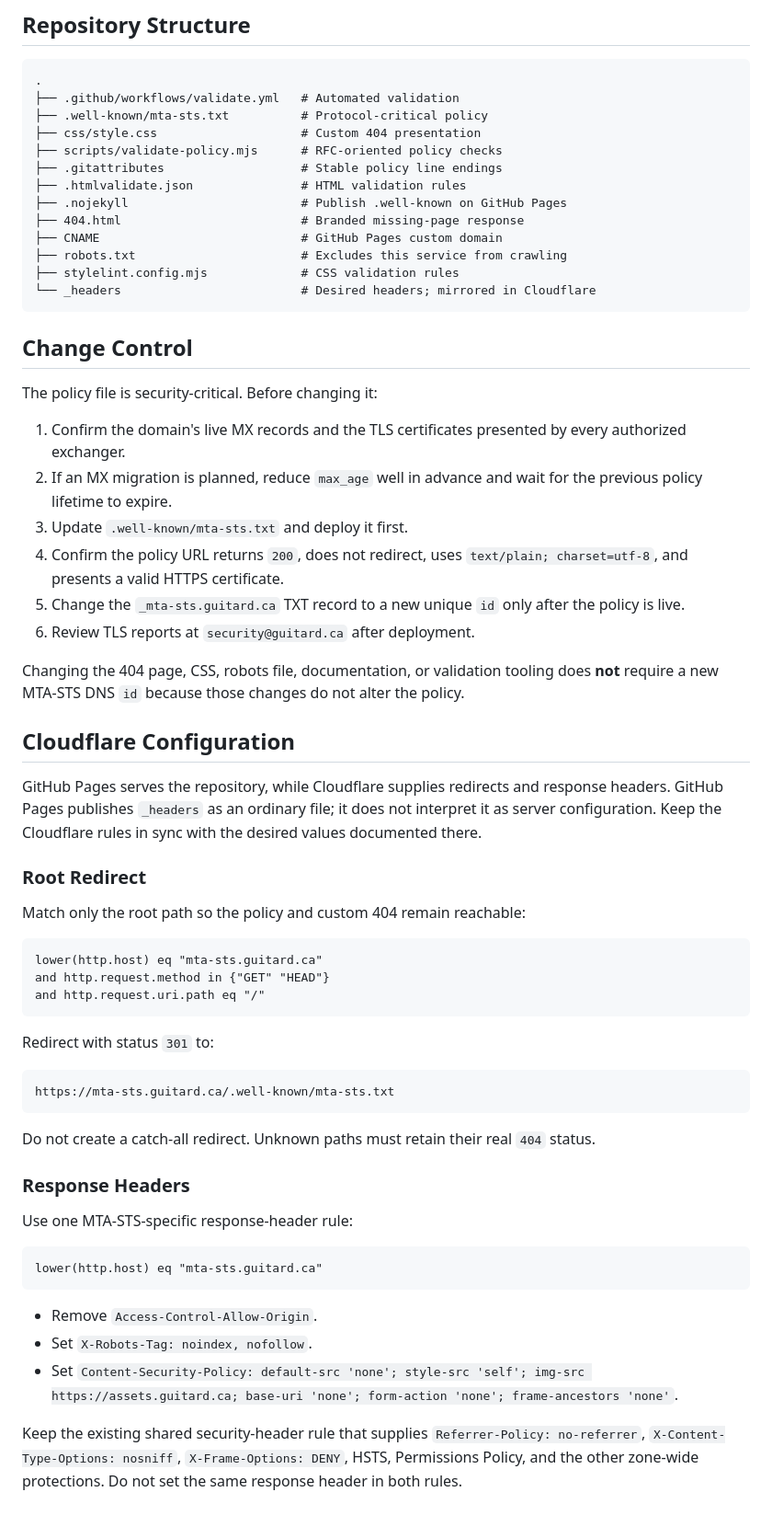
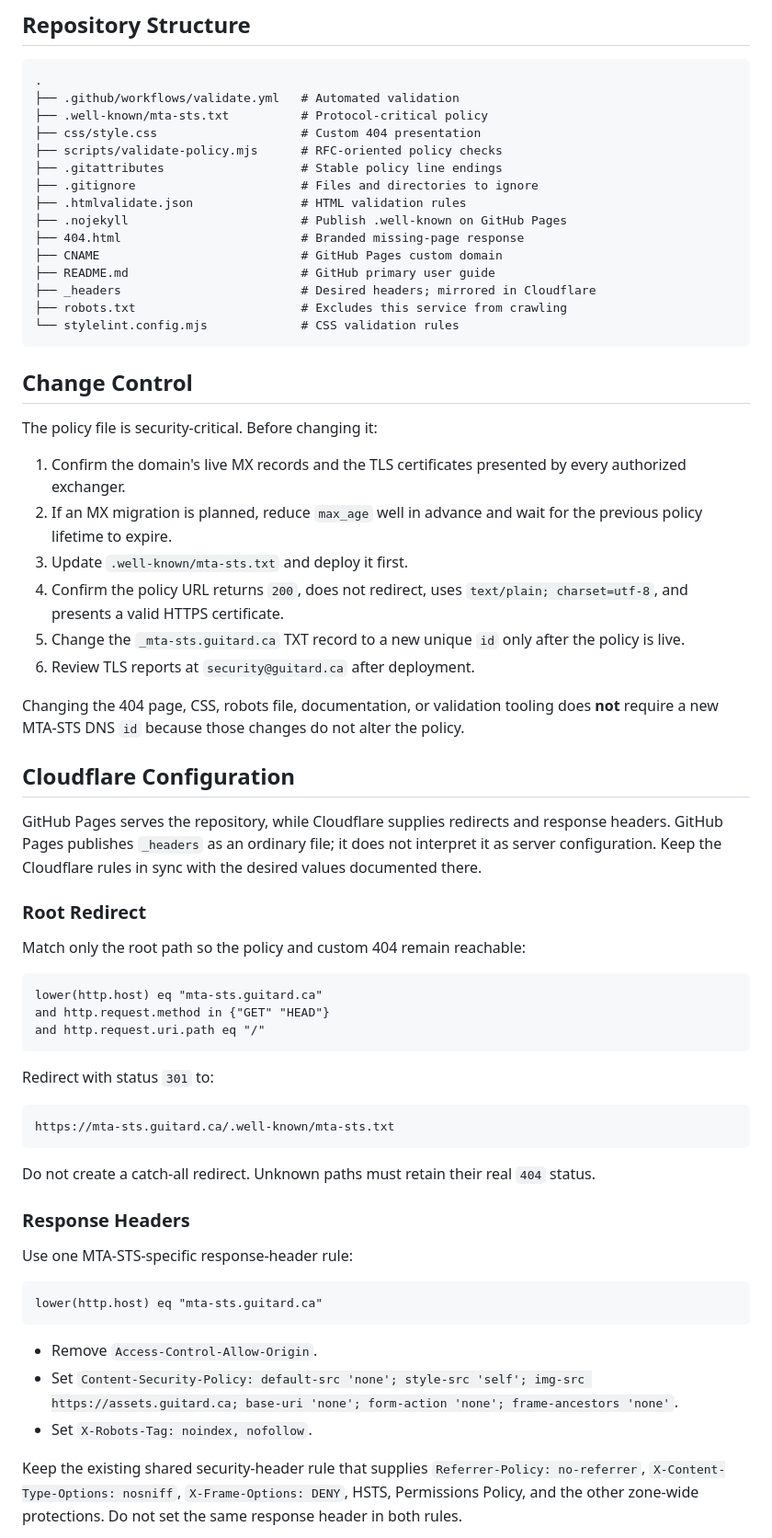
Before and after one commit to ericguitard/guitard-mta-sts, a Markdown page: README.md, the part around one of its changes. Shown at 92% size. GitHub-like rendering; blank space fills up the shorter version.

````diff
--- a/README.md
+++ b/README.md
@@ -54,40 +54,33 @@ to `security@guitard.ca`.
 ├── css/style.css                    # Custom 404 presentation
 ├── scripts/validate-policy.mjs      # RFC-oriented policy checks
 ├── .gitattributes                   # Stable policy line endings
+├── .gitignore                       # Files and directories to ignore
 ├── .htmlvalidate.json               # HTML validation rules
 ├── .nojekyll                        # Publish .well-known on GitHub Pages
 ├── 404.html                         # Branded missing-page response
 ├── CNAME                            # GitHub Pages custom domain
+├── README.md                        # GitHub primary user guide
+├── _headers                         # Desired headers; mirrored in Cloudflare
 ├── robots.txt                       # Excludes this service from crawling
-├── stylelint.config.mjs             # CSS validation rules
-└── _headers                         # Desired headers; mirrored in Cloudflare
+└── stylelint.config.mjs             # CSS validation rules
 ```
 
 ## Change Control
 
 The policy file is security-critical. Before changing it:
 
-1. Confirm the domain's live MX records and the TLS certificates presented by
-   every authorized exchanger.
-2. If an MX migration is planned, reduce `max_age` well in advance and wait for
-   the previous policy lifetime to expire.
+1. Confirm the domain's live MX records and the TLS certificates presented by every authorized exchanger.
+2. If an MX migration is planned, reduce `max_age` well in advance and wait for the previous policy lifetime to expire.
 3. Update `.well-known/mta-sts.txt` and deploy it first.
-4. Confirm the policy URL returns `200`, does not redirect, uses
-   `text/plain; charset=utf-8`, and presents a valid HTTPS certificate.
-5. Change the `_mta-sts.guitard.ca` TXT record to a new unique `id` only after
-   the policy is live.
+4. Confirm the policy URL returns `200`, does not redirect, uses `text/plain; charset=utf-8`, and presents a valid HTTPS certificate.
+5. Change the `_mta-sts.guitard.ca` TXT record to a new unique `id` only after the policy is live.
 6. Review TLS reports at `security@guitard.ca` after deployment.
 
-Changing the 404 page, CSS, robots file, documentation, or validation tooling
-does **not** require a new MTA-STS DNS `id` because those changes do not alter the
-policy.
+Changing the 404 page, CSS, robots file, documentation, or validation tooling does **not** require a new MTA-STS DNS `id` because those changes do not alter the policy.
 
 ## Cloudflare Configuration
 
-GitHub Pages serves the repository, while Cloudflare supplies redirects and
-response headers. GitHub Pages publishes `_headers` as an ordinary file; it
-does not interpret it as server configuration. Keep the Cloudflare rules in
-sync with the desired values documented there.
+GitHub Pages serves the repository, while Cloudflare supplies redirects and response headers. GitHub Pages publishes `_headers` as an ordinary file; it does not interpret it as server configuration. Keep the Cloudflare rules in sync with the desired values documented there.
 
 ### Root Redirect
 
@@ -105,8 +98,7 @@ Redirect with status `301` to:
 https://mta-sts.guitard.ca/.well-known/mta-sts.txt
 ```
 
-Do not create a catch-all redirect. Unknown paths must retain their real `404`
-status.
+Do not create a catch-all redirect. Unknown paths must retain their real `404` status.
 
 ### Response Headers
 
@@ -117,11 +109,10 @@ lower(http.host) eq "mta-sts.guitard.ca"
 ```
 
 - Remove `Access-Control-Allow-Origin`.
+- Set `Content-Security-Policy: default-src 'none'; style-src 'self'; img-src https://assets.guitard.ca; base-uri 'none'; form-action 'none'; frame-ancestors 'none'`.
 - Set `X-Robots-Tag: noindex, nofollow`.
-- Set `Content-Security-Policy: default-src 'none'; style-src 'self'; img-src https://assets.guitard.ca; base-uri 'none'; form-action 'none'; frame-ancestors 'none'`.
 
 Keep the existing shared security-header rule that supplies
 `Referrer-Policy: no-referrer`, `X-Content-Type-Options: nosniff`,
-`X-Frame-Options: DENY`, HSTS, Permissions Policy, and the other zone-wide
-protections. Do not set the same response header in both rules.
+`X-Frame-Options: DENY`, HSTS, Permissions Policy, and the other zone-wide protections. Do not set the same response header in both rules.
 
````
Also changed, not shown: other parts of README.md (+1 -24 lines).
